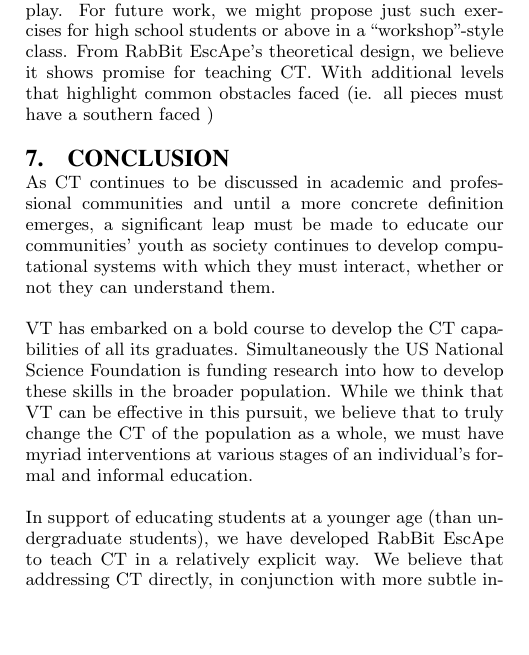
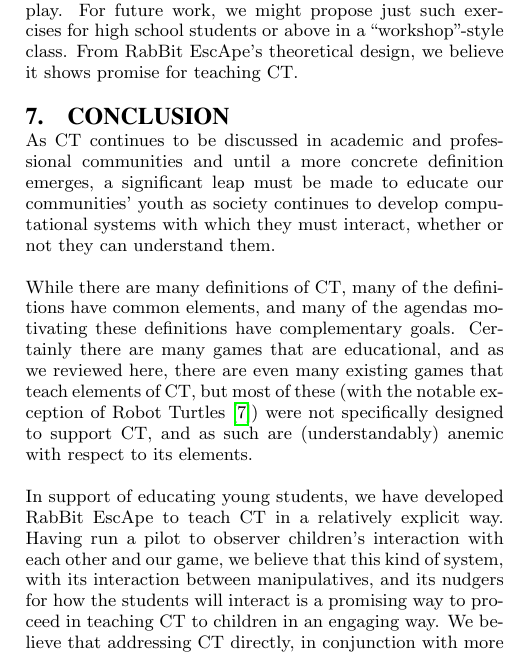
Before and after one commit to specialorange/IDC2014, a LaTeX paper (sigproc-sp.tex): part of one column of page 8 of 10 before the commit and part of one column of page 8 of 11 after it, cut so that both start at the same text, the shorter picture padded with empty space. Compiled offline with pdfLaTeX.

Commit message:
reworked conclusion

```diff
--- a/sigproc-sp.tex
+++ b/sigproc-sp.tex
@@ -540,18 +540,23 @@ Records must be established to keep track of which pieces have been cut, tapped,
 The use of various custom jigs is important not only for speed, but also for consistent results require for piece alignment during gameplay.
 For future work, we might propose just such exercises for high school students or above in a ``workshop''-style class.
 % To determine the kind of physical and process scaffolding needed to produce consistent sizes of pieces in a timely fashion is important and difficult.
-From RabBit EscApe's theoretical design, we believe it shows promise for teaching CT. With additional levels that highlight common obstacles faced (ie. all pieces must have a southern faced )
+From RabBit EscApe's theoretical design, we believe it shows promise for teaching CT.
+% With additional levels that highlight common obstacles faced (ie. all pieces must have a southern faced )
 
 \section{Conclusion}
 \label{sec:conclusion}
 \sloppy As CT continues to be discussed in academic and professional communities and until a more concrete definition emerges, a significant leap must be made to educate our communities' youth as society continues to develop computational systems with which they must interact, whether or not they can understand them.
 
-VT has embarked on a bold course to develop the CT capabilities of all its graduates.
-Simultaneously the US National Science Foundation is funding research into how to develop these skills in the broader population.
-While we think that VT can be effective in this pursuit, we believe that to truly change the CT of the population as a whole, we must have myriad interventions at various stages of an individual's formal and informal education.
+While there are many definitions of CT, many of the definitions have common elements, and many of the agendas motivating these definitions have complementary goals.
+Certainly there are many games that are educational, and as we reviewed here, there are even many existing games that teach elements of CT, but most of these (with the notable exception of Robot Turtles \cite{robotturtles}) were not specifically designed to support CT, and as such are (understandably) anemic with respect to its elements.
 
-In support of educating students at a younger age (than undergraduate students), we have developed RabBit EscApe to teach CT in a relatively explicit way.
-We believe that addressing CT directly, in conjunction with more subtle interactions such as integrating CT with core content in existing formal education curricula \cite{NSFCE21} will best facilitate the learning of CT and its successful transfer and application to each individual's area of interest or expertise.
+% VT has embarked on a bold course to develop the CT capabilities of all its graduates.
+% Simultaneously the US National Science Foundation is funding research into how to develop these skills in the broader population.
+% While we think that VT can be effective in this pursuit, we believe that to truly change the CT of the population as a whole, we must have myriad interventions at various stages of an individual's formal and informal education.
+
+In support of educating young students, we have developed RabBit EscApe to teach CT in a relatively explicit way.
+Having run a pilot to observer children's interaction with each other and our game, we believe that this kind of system, with its interaction between manipulatives, and its nudgers for how the students will interact is a promising way to proceed in teaching CT to children in an engaging way.
+We believe that addressing CT directly, in conjunction with more subtle interactions such as integrating CT with core content in existing formal education curricula \cite{tatarce21} will best facilitate the learning of CT and its successful transfer and application to each individual's area of interest or expertise.
 
 % We should discuss whether we should include text, annotations, or just y/n/m and switch to color coding. It appears we can fir everything in, but another run or look at it couldn't hurt, as we didn't do analysis on two of the games we listed
 \clearpage
```
Also changed, not shown: sigproc-sp.pdf.
